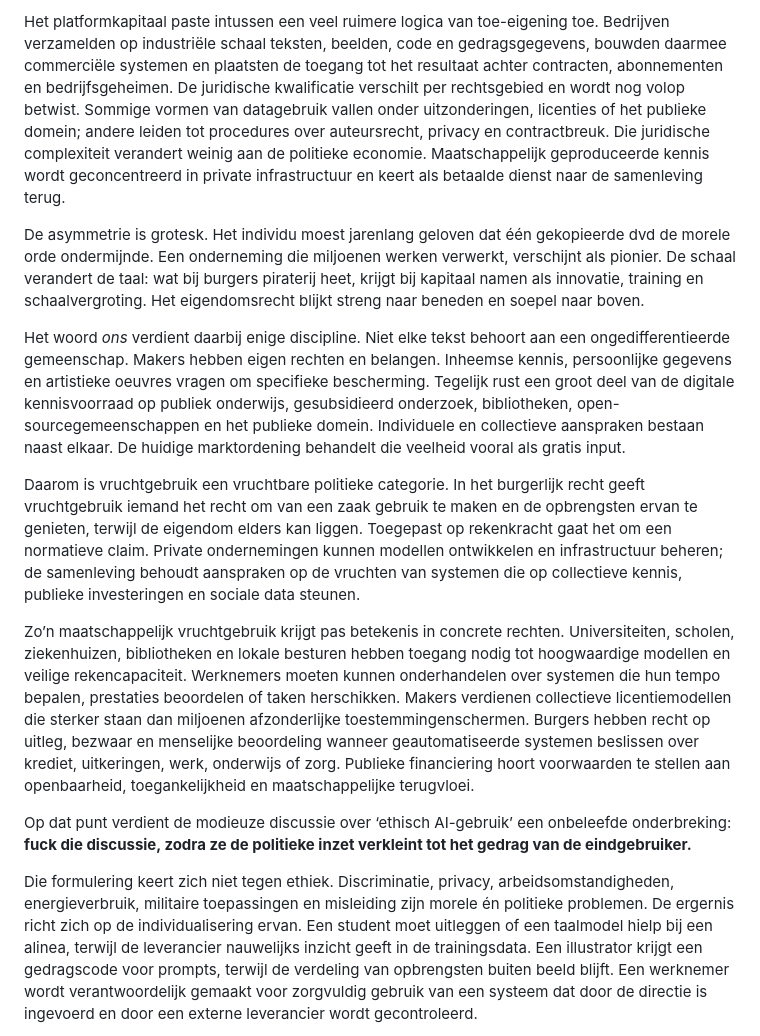
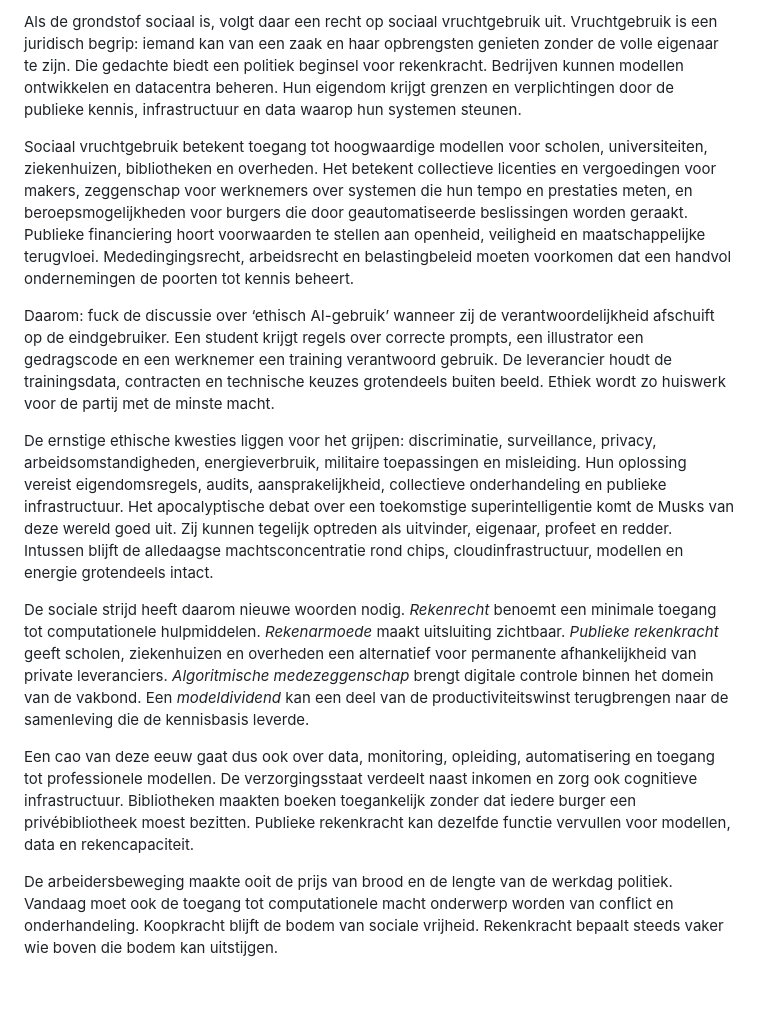
Before and after one commit to orhanagirdag/Praat, a Markdown page: publicaties/van-koopkracht-naar-rekenkracht.md, the part around one of its changes. GitHub-like rendering; blank space fills up the shorter version.

```diff
--- a/publicaties/van-koopkracht-naar-rekenkracht.md
+++ b/publicaties/van-koopkracht-naar-rekenkracht.md
@@ -26,15 +26,15 @@ Jarenlang kreeg diezelfde gebruiker een les in intellectueel eigendom. Wie een d
 
-Het platformkapitaal paste intussen een veel ruimere logica van toe-eigening toe. Bedrijven verzamelden op industriële schaal teksten, beelden, code en gedragsgegevens, bouwden daarmee commerciële systemen en plaatsten de toegang tot het resultaat achter contracten, abonnementen en bedrijfsgeheimen. De juridische kwalificatie verschilt per rechtsgebied en wordt nog volop betwist. Sommige vormen van datagebruik vallen onder uitzonderingen, licenties of het publieke domein; andere leiden tot procedures over auteursrecht, privacy en contractbreuk. Die juridische complexiteit verandert weinig aan de politieke economie. Maatschappelijk geproduceerde kennis wordt geconcentreerd in private infrastructuur en keert als betaalde dienst naar de samenleving terug.
+Als de grondstof sociaal is, volgt daar een recht op sociaal vruchtgebruik uit. Vruchtgebruik is een juridisch begrip: iemand kan van een zaak en haar opbrengsten genieten zonder de volle eigenaar te zijn. Die gedachte biedt een politiek beginsel voor rekenkracht. Bedrijven kunnen modellen ontwikkelen en datacentra beheren. Hun eigendom krijgt grenzen en verplichtingen door de publieke kennis, infrastructuur en data waarop hun systemen steunen.
 
-De asymmetrie is grotesk. Het individu moest jarenlang geloven dat één gekopieerde dvd de morele orde ondermijnde. Een onderneming die miljoenen werken verwerkt, verschijnt als pionier. De schaal verandert de taal: wat bij burgers piraterij heet, krijgt bij kapitaal namen als innovatie, training en schaalvergroting. Het eigendomsrecht blijkt streng naar beneden en soepel naar boven.
+Sociaal vruchtgebruik betekent toegang tot hoogwaardige modellen voor scholen, universiteiten, ziekenhuizen, bibliotheken en overheden. Het betekent collectieve licenties en vergoedingen voor makers, zeggenschap voor werknemers over systemen die hun tempo en prestaties meten, en beroepsmogelijkheden voor burgers die door geautomatiseerde beslissingen worden geraakt. Publieke financiering hoort voorwaarden te stellen aan openheid, veiligheid en maatschappelijke terugvloei. Mededingingsrecht, arbeidsrecht en belastingbeleid moeten voorkomen dat een handvol ondernemingen de poorten tot kennis beheert.
 
-Het woord *ons* verdient daarbij enige discipline. Niet elke tekst behoort aan een ongedifferentieerde gemeenschap. Makers hebben eigen rechten en belangen. Inheemse kennis, persoonlijke gegevens en artistieke oeuvres vragen om specifieke bescherming. Tegelijk rust een groot deel van de digitale kennisvoorraad op publiek onderwijs, gesubsidieerd onderzoek, bibliotheken, open-sourcegemeenschappen en het publieke domein. Individuele en collectieve aanspraken bestaan naast elkaar. De huidige marktordening behandelt die veelheid vooral als gratis input.
+Daarom: fuck de discussie over ‘ethisch AI-gebruik’ wanneer zij de verantwoordelijkheid afschuift op de eindgebruiker. Een student krijgt regels over correcte prompts, een illustrator een gedragscode en een werknemer een training verantwoord gebruik. De leverancier houdt de trainingsdata, contracten en technische keuzes grotendeels buiten beeld. Ethiek wordt zo huiswerk voor de partij met de minste macht.
 
-Daarom is vruchtgebruik een vruchtbare politieke categorie. In het burgerlijk recht geeft vruchtgebruik iemand het recht om van een zaak gebruik te maken en de opbrengsten ervan te genieten, terwijl de eigendom elders kan liggen. Toegepast op rekenkracht gaat het om een normatieve claim. Private ondernemingen kunnen modellen ontwikkelen en infrastructuur beheren; de samenleving behoudt aanspraken op de vruchten van systemen die op collectieve kennis, publieke investeringen en sociale data steunen.
+De ernstige ethische kwesties liggen voor het grijpen: discriminatie, surveillance, privacy, arbeidsomstandigheden, energieverbruik, militaire toepassingen en misleiding. Hun oplossing vereist eigendomsregels, audits, aansprakelijkheid, collectieve onderhandeling en publieke infrastructuur. Het apocalyptische debat over een toekomstige superintelligentie komt de Musks van deze wereld goed uit. Zij kunnen tegelijk optreden als uitvinder, eigenaar, profeet en redder. Intussen blijft de alledaagse machtsconcentratie rond chips, cloudinfrastructuur, modellen en energie grotendeels intact.
 
-Zo’n maatschappelijk vruchtgebruik krijgt pas betekenis in concrete rechten. Universiteiten, scholen, ziekenhuizen, bibliotheken en lokale besturen hebben toegang nodig tot hoogwaardige modellen en veilige rekencapaciteit. Werknemers moeten kunnen onderhandelen over systemen die hun tempo bepalen, prestaties beoordelen of taken herschikken. Makers verdienen collectieve licentiemodellen die sterker staan dan miljoenen afzonderlijke toestemmingenschermen. Burgers hebben recht op uitleg, bezwaar en menselijke beoordeling wanneer geautomatiseerde systemen beslissen over krediet, uitkeringen, werk, onderwijs of zorg. Publieke financiering hoort voorwaarden te stellen aan openbaarheid, toegankelijkheid en maatschappelijke terugvloei.
+De sociale strijd heeft daarom nieuwe woorden nodig. *Rekenrecht* benoemt een minimale toegang tot computationele hulpmiddelen. *Rekenarmoede* maakt uitsluiting zichtbaar. *Publieke rekenkracht* geeft scholen, ziekenhuizen en overheden een alternatief voor permanente afhankelijkheid van private leveranciers. *Algoritmische medezeggenschap* brengt digitale controle binnen het domein van de vakbond. Een *modeldividend* kan een deel van de productiviteitswinst terugbrengen naar de samenleving die de kennisbasis leverde.
 
-Op dat punt verdient de modieuze discussie over ‘ethisch AI-gebruik’ een onbeleefde onderbreking: **fuck die discussie, zodra ze de politieke inzet verkleint tot het gedrag van de eindgebruiker.**
+Een cao van deze eeuw gaat dus ook over data, monitoring, opleiding, automatisering en toegang tot professionele modellen. De verzorgingsstaat verdeelt naast inkomen en zorg ook cognitieve infrastructuur. Bibliotheken maakten boeken toegankelijk zonder dat iedere burger een privébibliotheek moest bezitten. Publieke rekenkracht kan dezelfde functie vervullen voor modellen, data en rekencapaciteit.
 
-Die formulering keert zich niet tegen ethiek. Discriminatie, privacy, arbeidsomstandigheden, energieverbruik, militaire toepassingen en misleiding zijn morele én politieke problemen. De ergernis richt zich op de individualisering ervan. Een student moet uitleggen of een taalmodel hielp bij een alinea, terwijl de leverancier nauwelijks inzicht geeft in de trainingsdata. Een illustrator krijgt een gedragscode voor prompts, terwijl de verdeling van opbrengsten buiten beeld blijft. Een werknemer wordt verantwoordelijk gemaakt voor zorgvuldig gebruik van een systeem dat door de directie is ingevoerd en door een externe leverancier wordt gecontroleerd.
+De arbeidersbeweging maakte ooit de prijs van brood en de lengte van de werkdag politiek. Vandaag moet ook de toegang tot computationele macht onderwerp worden van conflict en onderhandeling. Koopkracht blijft de bodem van sociale vrijheid. Rekenkracht bepaalt steeds vaker wie boven die bodem kan uitstijgen.
 
```
Also changed, not shown: other parts of publicaties/van-koopkracht-naar-rekenkracht.md (+12 -30 lines).
